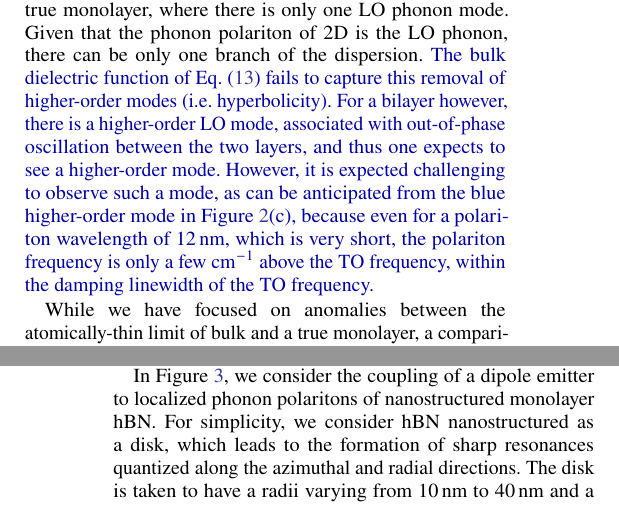
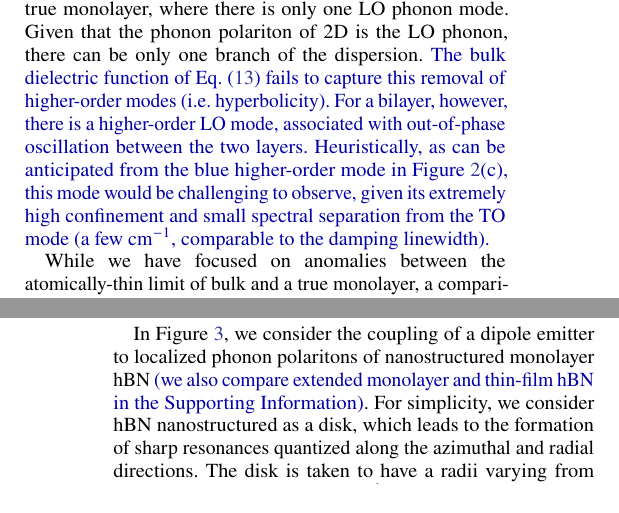
Before and after one commit to nrivera494/2d_phonon_polaritons, a LaTeX paper (paper.tex): two parts of the columns of pages 5 and 6 of 9, joined at a grey line, cut so that both start at the same text. Compiled offline with pdfLaTeX.

Commit message:
Last bits

```diff
--- a/paper.tex
+++ b/paper.tex
@@ -300,8 +300,8 @@ Losses are ignored in this discussion altogether.
 In the range between $\omega_{\mathrm{TO}, \alpha}$ and $\omega_{\mathrm{LO}, \alpha}$, the corresponding component of the permittivity is negative, while the other component is positive. This hyperbolicity leads to a dispersion for hBN thin films that have multiple branches at a given frequency, as can be seen in Figure~\ref{fig:2}(c).  This trend persists even when the thickness of the bulk is taken down to a single layer, albeit pushed to high wavevectors. This is in contrast with the true monolayer, where there is only one LO phonon mode. Given that the phonon polariton of 2D is the LO phonon, there can be only one branch of the dispersion.
 \addition{%
 The bulk dielectric function of Eq.~\eqref{eq:3deps} fails to capture this removal of higher-order modes (\ie hyperbolicity).
-For a bilayer however, there is a higher-order LO mode, associated with out-of-phase oscillation between the two layers, and thus one expects to see a higher-order mode.
-However, it is expected challenging to observe such a mode, as can be anticipated from the blue higher-order mode in Figure~\ref{fig:2}(c), because even for a polariton wavelength of \SI{12}{\nm}, which is very short, the polariton frequency is only a few \si{\per\cm} above the TO frequency, within the damping linewidth of the TO frequency.
+For a bilayer, however, there is a higher-order LO mode, associated with out-of-phase oscillation between the two layers.
+Heuristically, as can be anticipated from the blue higher-order mode in Figure~\ref{fig:2}(c), this mode would be challenging to observe, given its extremely high confinement and small spectral separation from the TO mode (a few \si{\per\cm}, comparable to the damping linewidth).
 }
 
 
@@ -338,7 +338,8 @@ The dielectric function of such a ``bulkified'' monolayer is thickness-dependent
 The extreme confinement of electromagnetic fields offered by the 2D phonon polariton presents an opportunity for quantum optical applications in which one seeks to couple an external emitter such as an atom, molecule, defect, or artificial atomic system to electromagnetic fields. Applications of these couplings are ultra-bright single- or two-photon sources, realizing the strong-coupling regime and the associated phenomenology of Rabi oscillations and polaritons, or resolving spectroscopically ``forbidden'' transitions~\cite{koppens2011graphene,autore2018boron,rivera2016shrinking,rivera2017making,kurman2018control} to achieve near-field spectroscopies with momentum and angular momentum resolution not accessible in far-field spectroscopies.
 
 
-In Figure~\ref{fig:3}, we consider the coupling of a dipole emitter to localized phonon polaritons of nanostructured monolayer hBN. For simplicity, we consider hBN nanostructured as a disk, which leads to the formation of sharp resonances quantized along the azimuthal and radial directions. The disk is taken to have a radii varying from \SI{10}{\nm} to \SI{40}{nm}
+In Figure~\ref{fig:3}, we consider the coupling of a dipole emitter to localized phonon polaritons of nanostructured monolayer hBN \addition{(we also compare extended monolayer and thin-film hBN in the Supporting Information)}.
+For simplicity, we consider hBN nanostructured as a disk, which leads to the formation of sharp resonances quantized along the azimuthal and radial directions. The disk is taken to have a radii varying from \SI{10}{\nm} to \SI{40}{nm}
 and a loss rate $\tau^{-1} = \SI{0.5}{\meV}$, which is of the order of the loss rate in bulk hBN~\cite{caldwell2014sub, dai2014tunable}. We also show (dashed line) the results for a disk of infinite radius, i.e., a flat sheet of monolayer hBN. We parameterize the coupling between the dipole and phonon polaritons through the rate of spontaneous emission $\Gamma$ of phonon polaritons by the dipole, normalized to the rate of spontaneous emission in free space $\Gamma_0$. It is related to the dyadic Green function $\mathbf{G}$ of the Maxwell equations for the nanostructure via the expression~\cite{novotny2012principles}:
 \begin{equation}
 	\frac{\Gamma}{\Gamma_0}
```
Also changed, not shown: paper.pdf, paper.tex (8 more changed lines).
